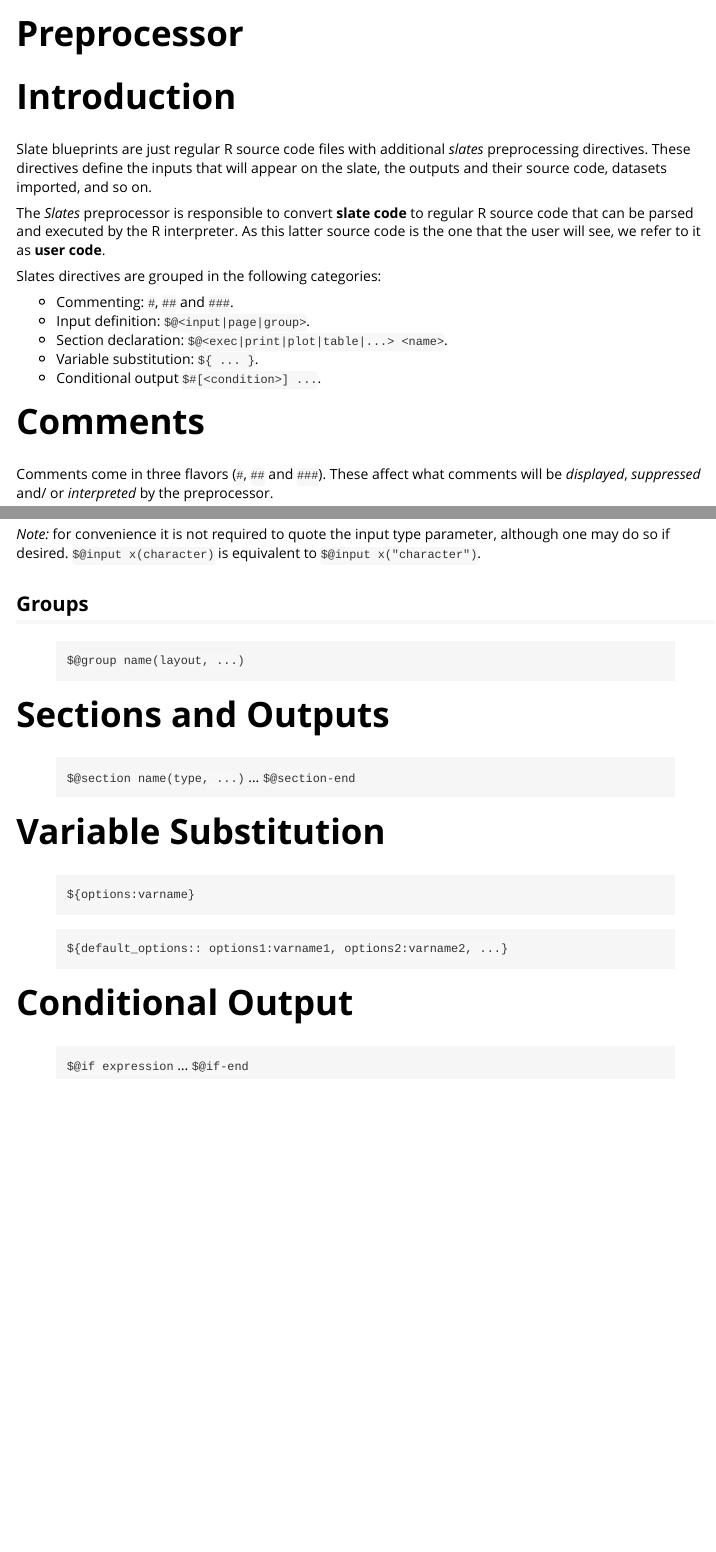
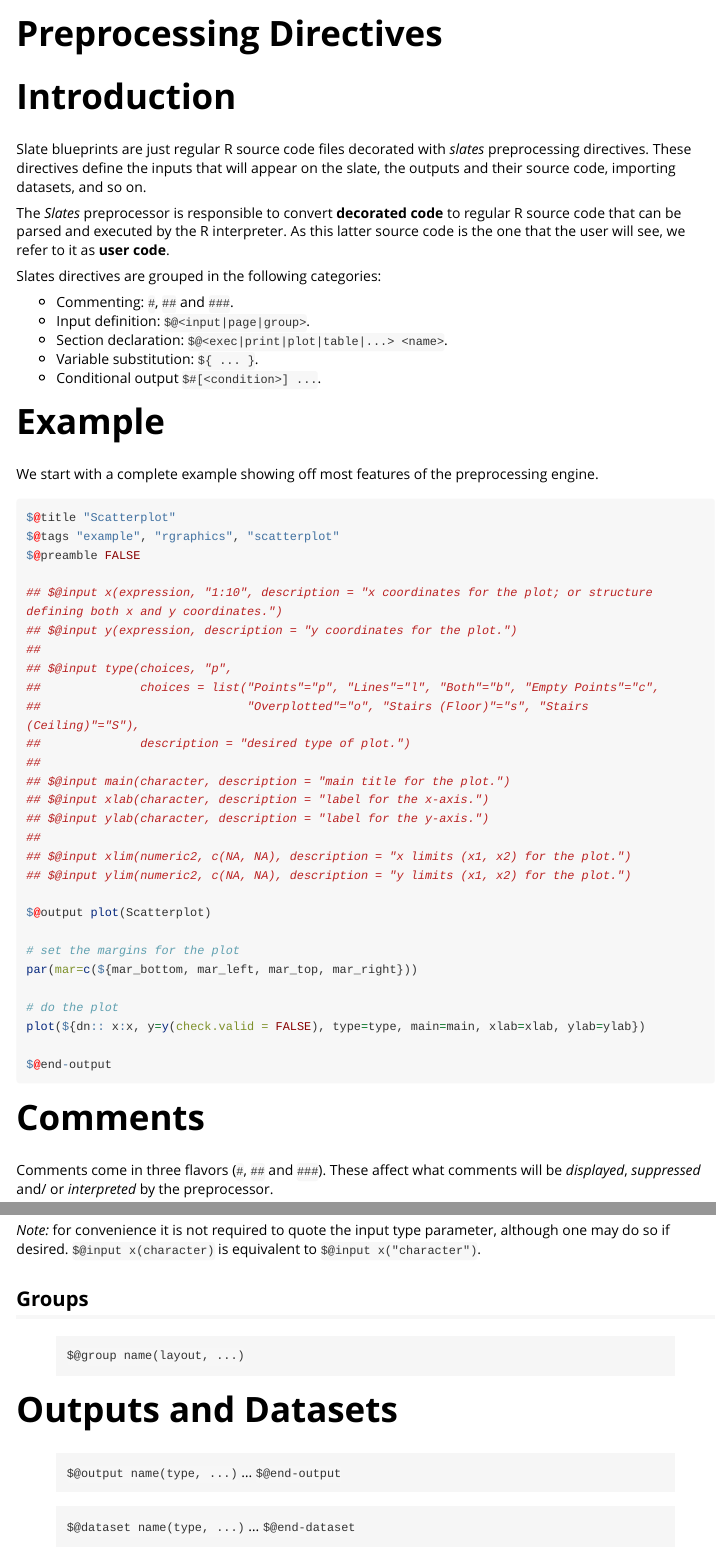
Before and after one commit to amar00k/rslates, an R Markdown document (vignettes/Preprocessor.Rmd): the page in a window 1100 px wide, from its top, and a second part further down, joined at a grey line. Rendered offline with R 4.5, knitr and Pandoc, with nearby package versions; long lines of code are wrapped; common packages that the code uses without loading them are loaded.

Commit message:
doc/wip: preprocessor and get started

````diff
--- a/vignettes/Preprocessor.Rmd
+++ b/vignettes/Preprocessor.Rmd
@@ -1,8 +1,8 @@
 ---
-title: "Preprocessor"
+title: "Preprocessing Directives"
 output: rmarkdown::html_vignette
 vignette: >
-  %\VignetteIndexEntry{Preprocessor}
+  %\VignetteIndexEntry{preprocessor}
   %\VignetteEngine{knitr::rmarkdown}
   %\VignetteEncoding{UTF-8}
 ---
@@ -19,9 +19,9 @@ library(rslates)
 
 # Introduction
 
-Slate blueprints are just regular R source code files with additional *slates* preprocessing directives. These directives define the inputs that will appear on the slate, the outputs and their source code, datasets imported, and so on.
+Slate blueprints are just regular R source code files decorated with *slates* preprocessing directives. These directives define the inputs that will appear on the slate, the outputs and their source code, importing datasets, and so on.
 
-The *Slates* preprocessor is responsible to convert **slate code** to regular R source code that can be parsed and executed by the R interpreter. As this latter source code is the one that the user will see, we refer to it as **user code**.
+The *Slates* preprocessor is responsible to convert **decorated code** to regular R source code that can be parsed and executed by the R interpreter. As this latter source code is the one that the user will see, we refer to it as **user code**.
 
 Slates directives are grouped in the following categories:
 
@@ -30,6 +30,44 @@ Slates directives are grouped in the following categories:
 * Section declaration: `$@<exec|print|plot|table|...> <name>`.
 * Variable substitution: `${ ... }`.
 * Conditional output `$#[<condition>] ...`.
+
+# Example
+
+We start with a complete example showing off most features of the preprocessing engine.
+
+```{r, eval = FALSE}
+$@title "Scatterplot"
+$@tags "example", "rgraphics", "scatterplot"
+$@preamble FALSE
+
+## $@input x(expression, "1:10", description = "x coordinates for the plot; or structure defining both x and y coordinates.")
+## $@input y(expression, description = "y coordinates for the plot.")
+##
+## $@input type(choices, "p",
+##              choices = list("Points"="p", "Lines"="l", "Both"="b", "Empty Points"="c",
+##                             "Overplotted"="o", "Stairs (Floor)"="s", "Stairs (Ceiling)"="S"),
+##              description = "desired type of plot.")
+##
+## $@input main(character, description = "main title for the plot.")
+## $@input xlab(character, description = "label for the x-axis.")
+## $@input ylab(character, description = "label for the y-axis.")
+##
+## $@input xlim(numeric2, c(NA, NA), description = "x limits (x1, x2) for the plot.")
+## $@input ylim(numeric2, c(NA, NA), description = "y limits (x1, x2) for the plot.")
+
+$@output plot(Scatterplot)
+
+# set the margins for the plot
+par(mar=c(${mar_bottom, mar_left, mar_top, mar_right}))
+
+# do the plot
+plot(${dn:: x:x, y=y(check.valid = FALSE), type=type, main=main, xlab=xlab, ylab=ylab})
+
+$@end-output
+
+```
+
+
 
 # Comments
 
@@ -89,11 +127,17 @@ Additional parameters must be specified by name. Common user-interface options i
 
 > `$@group name(layout, ...)`
 
-# Sections and Outputs
+# Outputs and Datasets
 
-> `$@section name(type, ...)`
+> `$@output name(type, ...)`
 > ...
-> `$@section-end`
+> `$@end-output`
+
+
+
+> `$@dataset name(type, ...)`
+> ...
+> `$@end-dataset`
 
 # Variable Substitution
 
````
Also changed, not shown: vignettes/rslates.Rmd (added, +47 -0 lines), vignettes/Preprocessor.Rmd (14 more changed lines).
